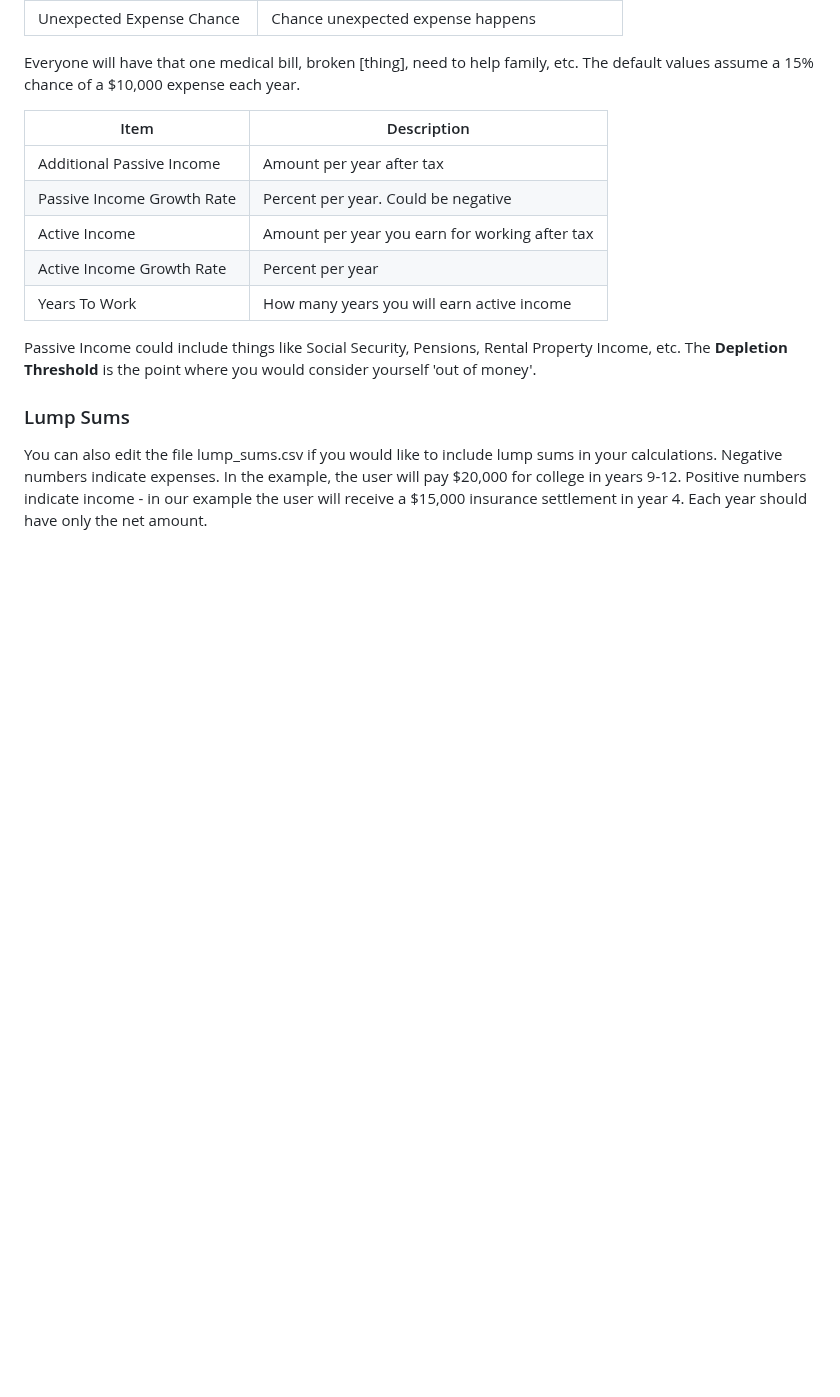
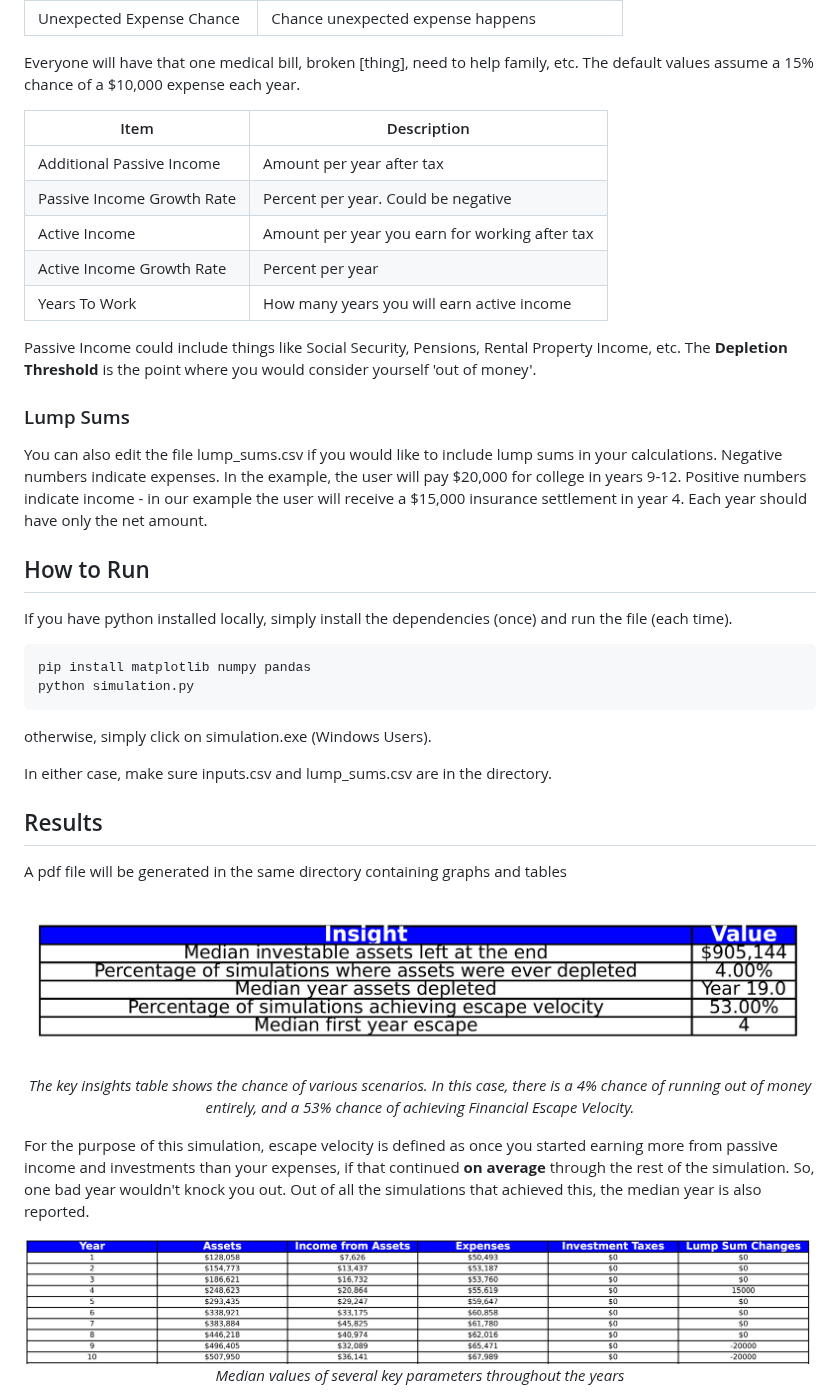
Before and after one commit to billpottle/financial_simulator, a Markdown page: README.md, the part around one of its changes. Rendered like a GitHub page; blank space fills up the shorter version.

````diff
--- a/README.md
+++ b/README.md
@@ -58,3 +67,35 @@ Passive Income could include things like Social Security, Pensions, Rental Prope
 ### Lump Sums
 
 You can also edit the file lump_sums.csv if you would like to include lump sums in your calculations. Negative numbers indicate expenses. In the example, the user will pay $20,000 for college in years 9-12. Positive numbers indicate income - in our example the user will receive a $15,000 insurance settlement in year 4. Each year should have only the net amount.
+
+## How to Run
+
+If you have python installed locally, simply install the dependencies (once) and run the file (each time).
+```
+pip install matplotlib numpy pandas
+python simulation.py
+```
+
+otherwise, simply click on simulation.exe (Windows Users).
+
+In either case, make sure inputs.csv and lump_sums.csv are in the directory.
+
+## Results
+
+A pdf file will be generated in the same directory containing graphs and tables
+
+<p align="center">
+  <img src="key_insights.jpg?raw=true" alt="key insights">
+  <br>
+  <i>The key insights table shows the chance of various scenarios. In this case, there is a 4% chance of running out of money entirely, and a
+  53% chance of achieving Financial Escape Velocity. </i>
+</p>
+
+For the purpose of this simulation, escape velocity is defined as once you started earning more from passive income and investments than your expenses, if that continued <b>on average</b> through the rest of the simulation. So, one bad year wouldn't knock you out. Out of all the simulations that achieved this, the median year is also reported.
+
+<p align="center">
+  <img src="table1.jpg?raw=true" alt="Summary table">
+  <br>
+  <i>Median values of several key parameters throughout the years</i>
+</p>
+
````
Also changed, not shown: other parts of README.md (+24 -2 lines).
